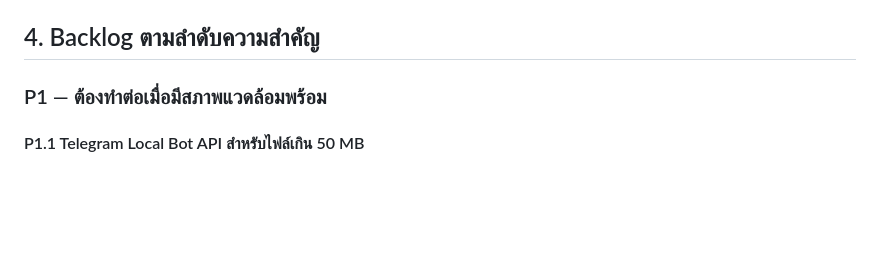
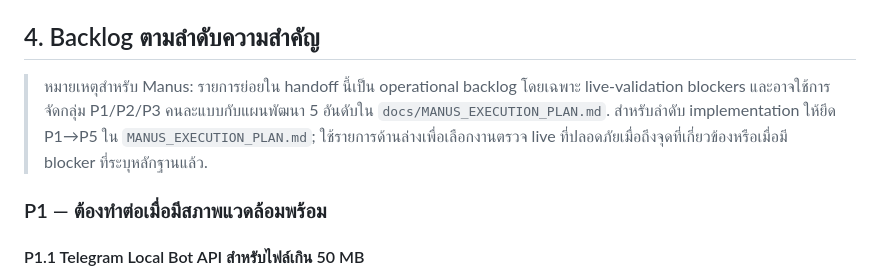
Before and after one commit to aodxx/X2Telegram, a Markdown page: docs/AGENT_HANDOFF.md, the part around the change. GitHub-like rendering; blank space fills up the shorter version.

Commit message:
docs: clarify priority ordering between handoff and execution plan

```diff
--- a/docs/AGENT_HANDOFF.md
+++ b/docs/AGENT_HANDOFF.md
@@ -66,6 +66,8 @@ Dashboard → Cloudflare Access → Cloudflare Worker
 - แก้ `state/dedupe.json` แบบทิ้ง fingerprint/checkpoint เดิม
 
 ## 4. Backlog ตามลำดับความสำคัญ
+
+> หมายเหตุสำหรับ Manus: รายการย่อยใน handoff นี้เป็น operational backlog โดยเฉพาะ live-validation blockers และอาจใช้การจัดกลุ่ม P1/P2/P3 คนละแบบกับแผนพัฒนา 5 อันดับใน `docs/MANUS_EXECUTION_PLAN.md`. สำหรับลำดับ implementation ให้ยึด P1→P5 ใน `MANUS_EXECUTION_PLAN.md`; ใช้รายการด้านล่างเพื่อเลือกงานตรวจ live ที่ปลอดภัยเมื่อถึงจุดที่เกี่ยวข้องหรือเมื่อมี blocker ที่ระบุหลักฐานแล้ว.
 
 ### P1 — ต้องทำต่อเมื่อมีสภาพแวดล้อมพร้อม
 
```
